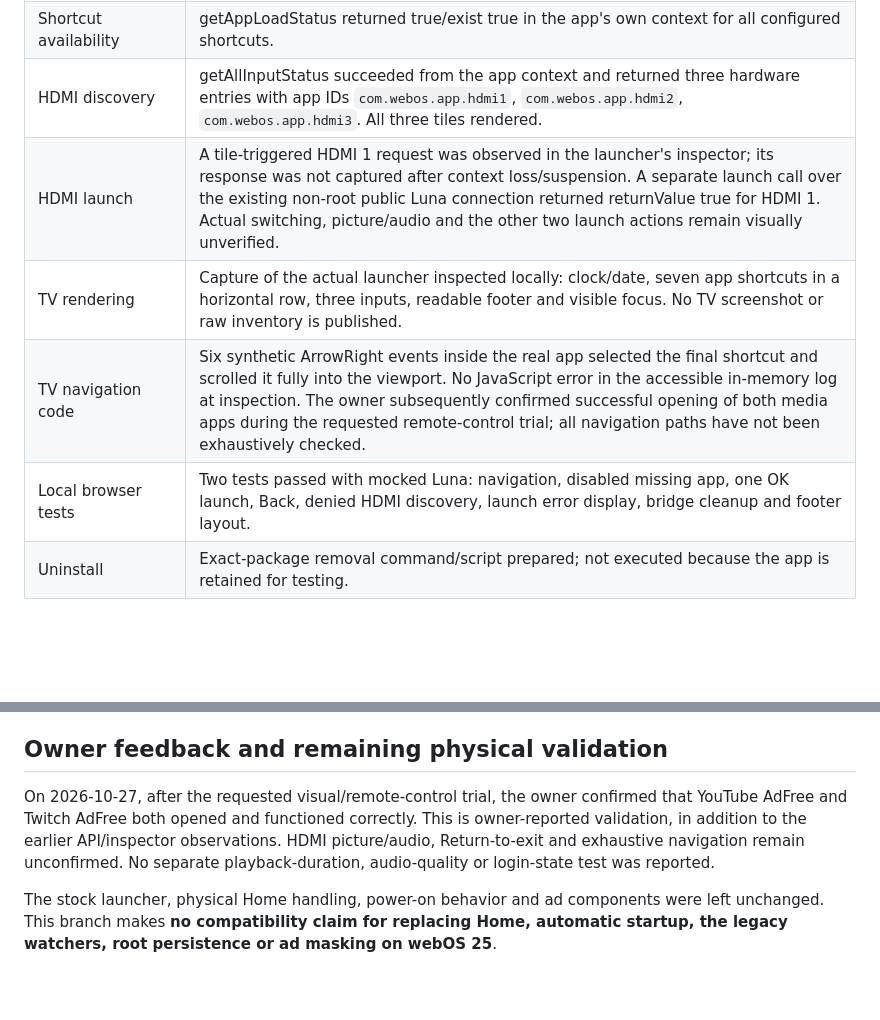
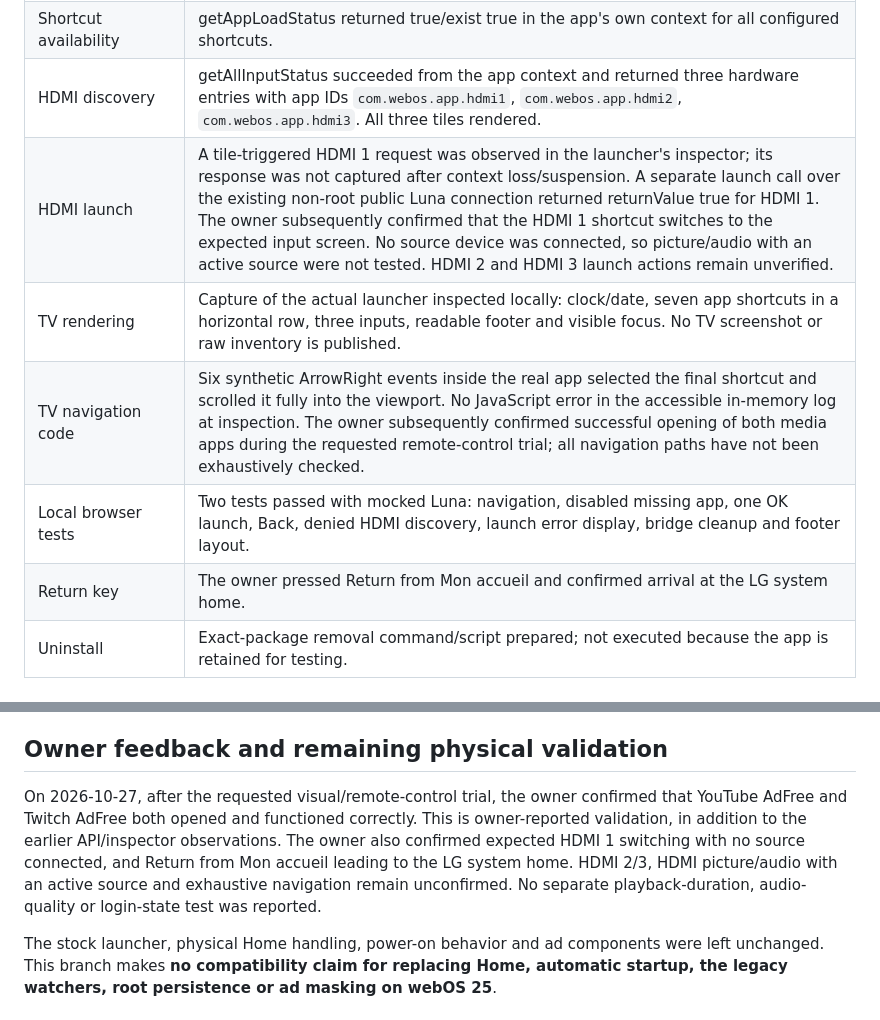
Before and after one commit to BNHR-dev/lg-webos-custom-home, a Markdown page: docs/webos25-test-record.md, 2 parts joined by grey strips. Drawn GitHub-style; blank space fills up the shorter version.

Commit message:
Record owner validation of HDMI 1 and Return to LG home

```diff
--- a/docs/webos25-test-record.md
+++ b/docs/webos25-test-record.md
@@ -15,10 +15,11 @@ Host: Fedora KDE, webOS CLI 3.2.6; application `com.bnhr.customhome` version 0.1
 | Twitch AdFree | Manifest/inventory confirms `twitch.adamffdev.v1` 1.6.6. Triggering its actual tile was followed by Twitch in dev/running. The owner subsequently confirmed that opening Twitch AdFree from the launcher works and the application functions correctly. Separate stream/audio quality checks were not itemized. |
 | Shortcut availability | getAppLoadStatus returned true/exist true in the app's own context for all configured shortcuts. |
 | HDMI discovery | getAllInputStatus succeeded from the app context and returned three hardware entries with app IDs `com.webos.app.hdmi1`, `com.webos.app.hdmi2`, `com.webos.app.hdmi3`. All three tiles rendered. |
-| HDMI launch | A tile-triggered HDMI 1 request was observed in the launcher's inspector; its response was not captured after context loss/suspension. A separate launch call over the existing non-root public Luna connection returned returnValue true for HDMI 1. Actual switching, picture/audio and the other two launch actions remain visually unverified. |
+| HDMI launch | A tile-triggered HDMI 1 request was observed in the launcher's inspector; its response was not captured after context loss/suspension. A separate launch call over the existing non-root public Luna connection returned returnValue true for HDMI 1. The owner subsequently confirmed that the HDMI 1 shortcut switches to the expected input screen. No source device was connected, so picture/audio with an active source were not tested. HDMI 2 and HDMI 3 launch actions remain unverified. |
 | TV rendering | Capture of the actual launcher inspected locally: clock/date, seven app shortcuts in a horizontal row, three inputs, readable footer and visible focus. No TV screenshot or raw inventory is published. |
 | TV navigation code | Six synthetic ArrowRight events inside the real app selected the final shortcut and scrolled it fully into the viewport. No JavaScript error in the accessible in-memory log at inspection. The owner subsequently confirmed successful opening of both media apps during the requested remote-control trial; all navigation paths have not been exhaustively checked. |
 | Local browser tests | Two tests passed with mocked Luna: navigation, disabled missing app, one OK launch, Back, denied HDMI discovery, launch error display, bridge cleanup and footer layout. |
+| Return key | The owner pressed Return from Mon accueil and confirmed arrival at the LG system home. |
 | Uninstall | Exact-package removal command/script prepared; not executed because the app is retained for testing. |
 
 ## API limits and correction to the preliminary diagnosis
@@ -31,7 +32,7 @@ Root-only `luna-send` remains unavailable. Kernel raw-input format and Python wa
 
 ## Owner feedback and remaining physical validation
 
-On 2026-10-27, after the requested visual/remote-control trial, the owner confirmed that YouTube AdFree and Twitch AdFree both opened and functioned correctly. This is owner-reported validation, in addition to the earlier API/inspector observations. HDMI picture/audio, Return-to-exit and exhaustive navigation remain unconfirmed. No separate playback-duration, audio-quality or login-state test was reported.
+On 2026-10-27, after the requested visual/remote-control trial, the owner confirmed that YouTube AdFree and Twitch AdFree both opened and functioned correctly. This is owner-reported validation, in addition to the earlier API/inspector observations. The owner also confirmed expected HDMI 1 switching with no source connected, and Return from Mon accueil leading to the LG system home. HDMI 2/3, HDMI picture/audio with an active source and exhaustive navigation remain unconfirmed. No separate playback-duration, audio-quality or login-state test was reported.
 
 The stock launcher, physical Home handling, power-on behavior and ad components were left unchanged. This branch makes **no compatibility claim for replacing Home, automatic startup, the legacy watchers, root persistence or ad masking on webOS 25**.
 
```
